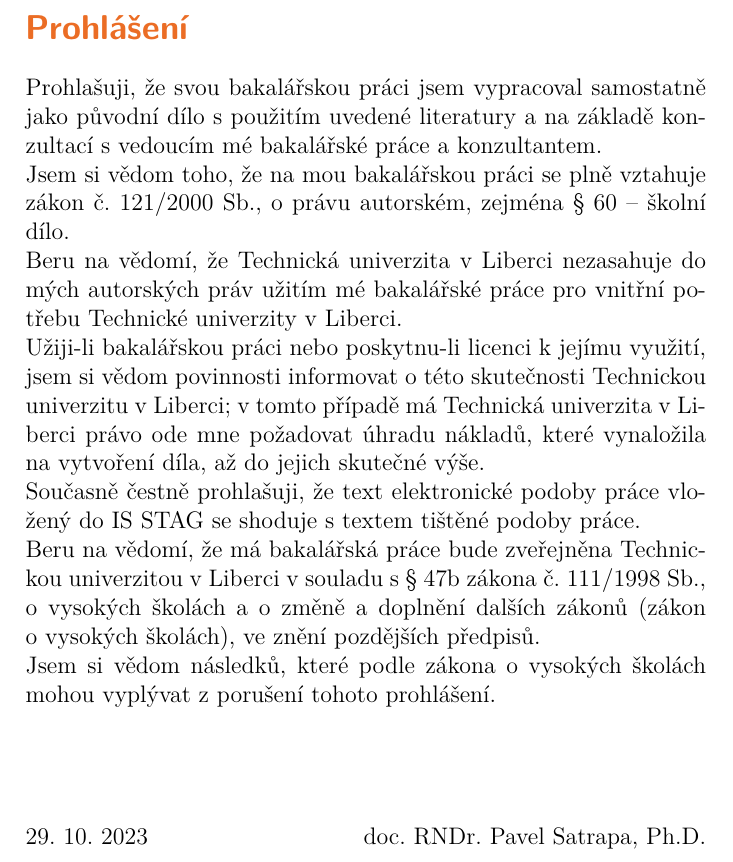
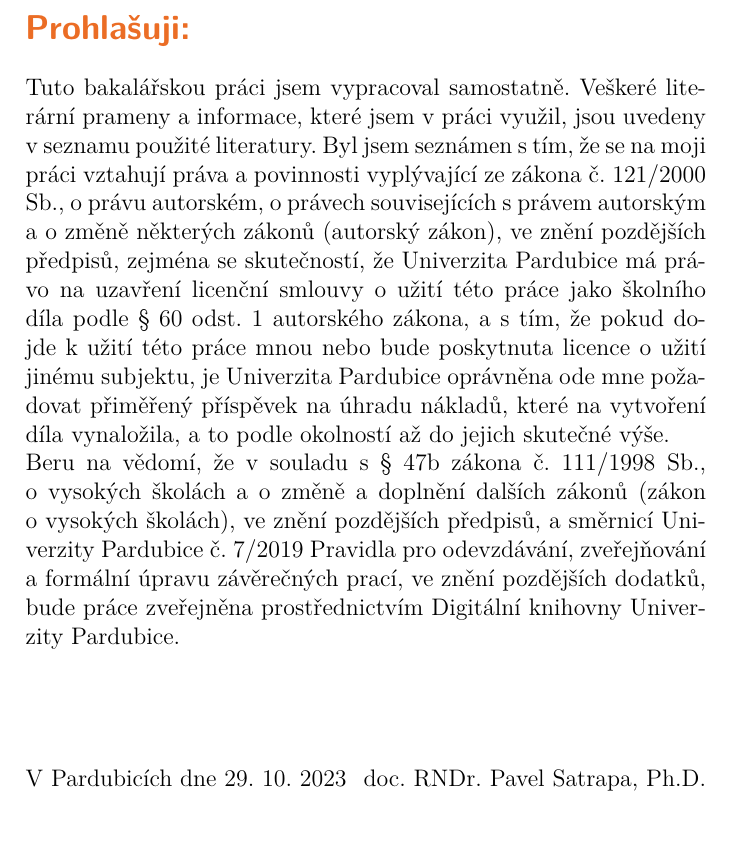
Before and after one commit to zdevaty/upce-thesis, a LaTeX thesis (manual-tulthesis.tex, which reads tulthesis.cls): part of page 3 of 20, cut at the place of the change. Compiled offline with XeLaTeX.

Commit message:
Modify czech declaration

```diff
--- a/tulthesis.cls
+++ b/tulthesis.cls
@@ -267,18 +267,8 @@
 \newcommand{\TULpraceCZ}{\lowercase\expandafter{\TUL@levelCZ}}
 
 \newcommand{\DeclarationCZ}[1]{
-\section*{Prohl\'a\v sen\'\i}
+\section*{Prohla\v{s}uji:}
 
-Prohla\v{s}uji, \v{z}e \TULpracerod{sv\r uj}{svou}{sv\'e}
-\TULpraceou\ jsem vypracoval\TULfem{#1} samostatn\v{e} jako p\r{u}vodn\'{\i} d\'{\i}lo
-s pou\v{z}it\'{\i}m uveden\'{e} literatury%
-\ifthenelse{\equal{\TUL@kat}{Hab}}{}{ a na z\'{a}klad\v{e} konzultac\'{\i} s vedouc\'{\i}m
-\TULpracerod{m\'eho}{m\'e}{m\'ych} \TULpracee\ a konzultantem}.
+Tuto \TULpraceou\ jsem vypracoval\TULfem{#1} samostatn\v{e}. Veškeré literární prameny a~informace, které jsem v~práci využil\TULfem{#1}, jsou uvedeny v~seznamu použité literatury.
+Byl\TULfem{#1} jsem seznámen\TULfem{#1} s~tím, že se na moji práci vztahují práva a~povinnosti vyplývající ze zákona č.~121/2000 Sb., o~právu autorském, o~právech souvisejících s~právem autorským a~o~změně některých zákonů (autorský zákon), ve znění pozdějších předpisů, zejména se skutečností, že Univerzita Pardubice má právo na uzavření licenční smlouvy o~užití této práce jako školního díla podle §~60 odst. 1 autorského zákona, a~s~tím, že pokud dojde k~užití této práce mnou nebo bude poskytnuta licence o~užití jinému subjektu, je Univerzita Pardubice oprávněna ode mne požadovat přiměřený příspěvek na úhradu nákladů, které na vytvoření díla vynaložila, a~to podle okolností až do jejich skutečné výše.
 
-\ifthenelse{\equal{\TUL@kat}{Hab}}{}{Jsem si v\v{e}dom\TULfem{#1} toho, \v{z}e
-  na \TULpracerod{m\r uj}{mou}{m\'e} \TULpraceou\ se pln\v{e} vztahuje z\'{a}kon
-  \v{c}.~121/2000 Sb., o~pr\'{a}vu autorsk\'{e}m, zejm\'{e}na \S~60~-- \v
-  skoln\'{\i} d\'{\i}lo.
-
-  Beru na v\v edom\'{\i}, \v ze Technick\'a univerzita v~Liberci nezasahuje
-  do m\'ych autorsk\'ych pr\'av u\v zit\'{\i}m
@@ -291 +274,0 @@ s pou\v{z}it\'{\i}m uveden\'{e} literatury%
-  o~t\'eto skute\v cnosti Technickou univerzitu v~Liberci;
@@ -297,22 +275,7 @@ s pou\v{z}it\'{\i}m uveden\'{e} literatury%
-  \ifthenelse{\equal{\TUL@kat}{BP} \OR \equal{\TUL@kat}{DP} \OR
-  \equal{\TUL@kat}{Dis}}{Sou\v{c}asn\v{e} \v{c}estn\v{e} prohla\v{s}uji,
-  \v{z}e text elektronick\'{e} podoby pr\'{a}ce vlo\v{z}en\'{y} do IS STAG
-  se shoduje s textem ti\v{s}t\v{e}n\'{e} podoby pr\'{a}ce.}{}}
-
-Beru na v\v{e}dom\'{\i}, \v{z}e \TULpracerod{m\r uj}{m\'a}{m\'e}
-\TULpraceCZ\ \TULpracerod{bude zve\v{r}ejn\v{e}n}{bude zve\v{r}ejn\v{e}na}{budou
-zve\v{r}ejn\v{e}ny} Technickou univerzitou v~Liberci v souladu s~\S~47b
-z\'{a}kona \v{c}.~111/1998 Sb., o~vysok\'{y}ch \v{s}kol\'{a}ch a
-o~zm\v{e}n\v{e} a dopln\v{e}n\'{\i} dal\v{s}\'{\i}ch z\'{a}kon\r{u} (z\'{a}kon
-o~vysok\'{y}ch \v{s}kol\'{a}ch), ve zn\v{e}n\'{\i} pozd\v{e}j\v{s}\'{\i}ch
-p\v{r}edpis\r{u}.
-
-Jsem si v\v{e}dom\TULfem{#1} n\'{a}sledk\r{u}, kter\'{e} podle z\'{a}kona
-o~vysok\'{y}ch \v{s}kol\'{a}ch mohou vypl\'{y}vat z poru\v{s}en\'{\i} tohoto
-prohl\'{a}\v{s}en\'{\i}.
+Beru na vědomí, že v~souladu s~§~47b zákona č.~111/1998 Sb., o~vysokých školách a~o~změně a~doplnění dalších zákonů (zákon o vysokých školách), ve znění pozdějších předpisů, a~směrnicí Univerzity Pardubice č.~7/2019 Pravidla pro odevzdávání, zveřejňování a~formální úpravu závěrečných prací, ve znění pozdějších dodatků, bude práce zveřejněna prostřednictvím Digitální knihovny Univerzity Pardubice.
 
 \vspace{2cm}
-\noindent \the\day. \the\month. \the\year
+V Pardubicích dne \noindent \the\day. \the\month. \the\year
 \hfill
 \noindent \TUL@autor
 }
```
Also changed, not shown: manual-tulthesis.tex (+2 -2 lines), manual-tulthesis.pdf, tulthesis.cls (11 more changed lines).
